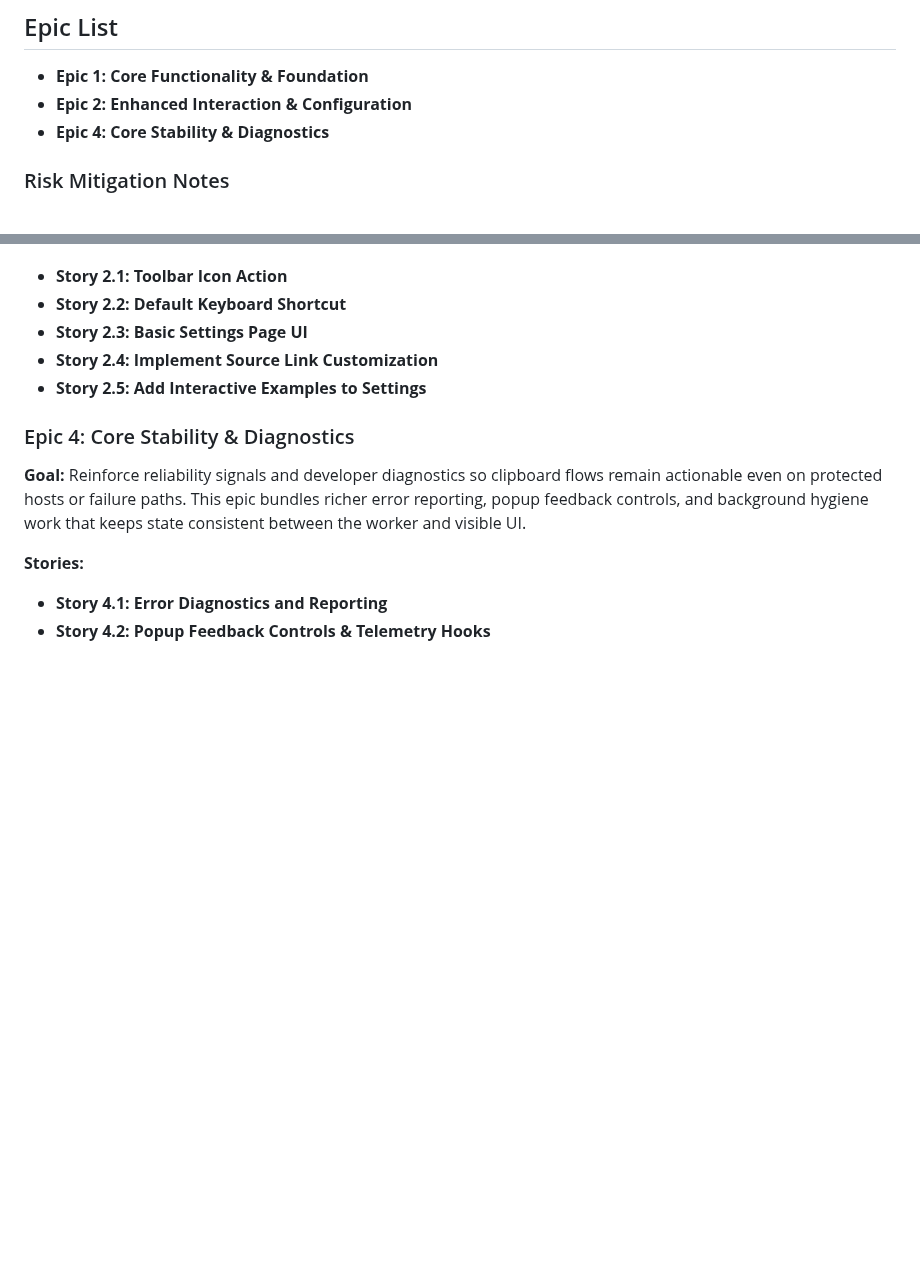
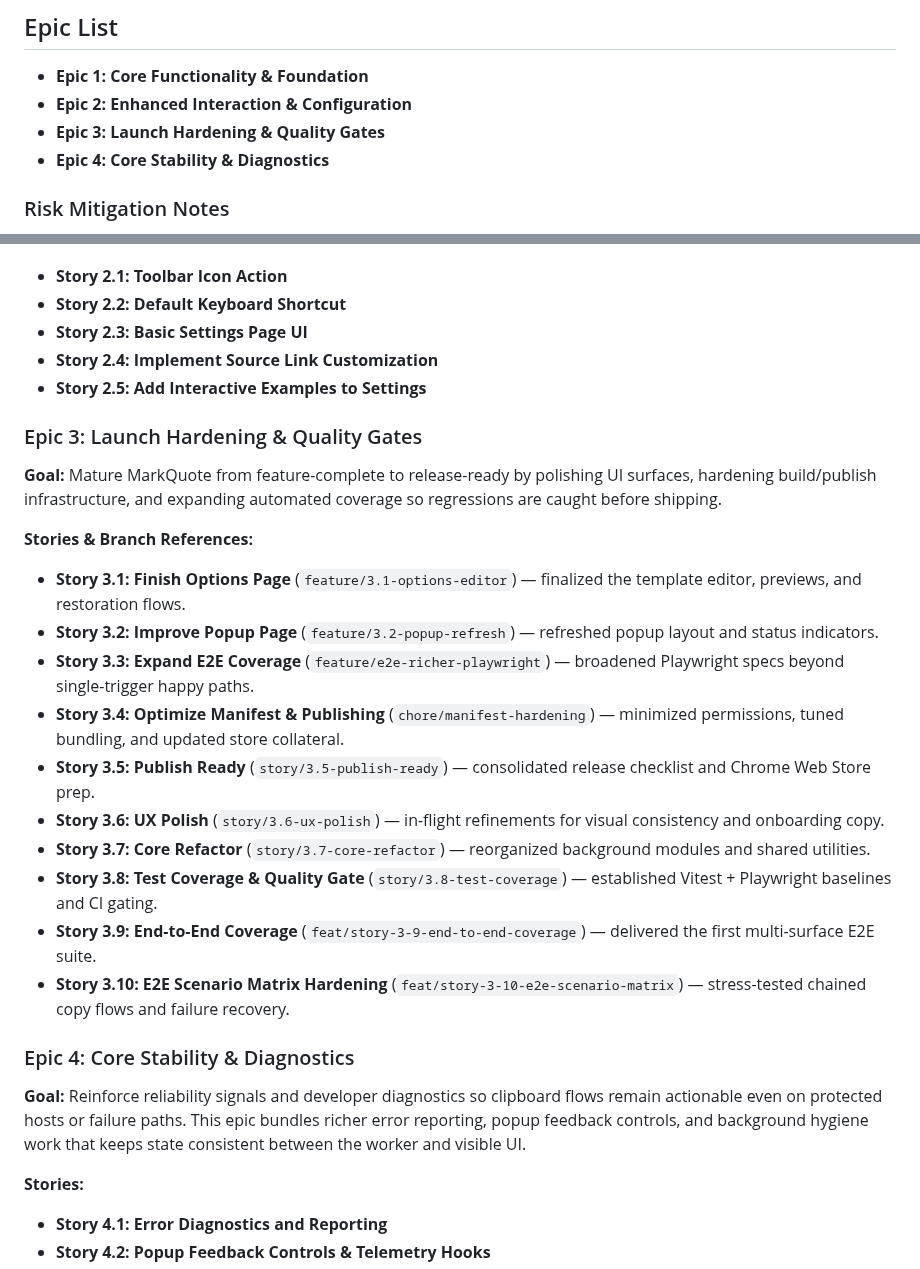
Before and after one commit to PabloLION/MarkQuote, a Markdown page: docs/prd.md, 2 parts joined by grey strips. GitHub-like rendering; blank space fills up the shorter version.

Commit message:
docs: catalog epic3 launch hardening

```diff
--- a/docs/prd.md
+++ b/docs/prd.md
@@ -96,6 +96,7 @@ The project should include a testing suite. Unit tests should cover individual J
 
 - **Epic 1: Core Functionality & Foundation**
 - **Epic 2: Enhanced Interaction & Configuration**
+- **Epic 3: Launch Hardening & Quality Gates**
 - **Epic 4: Core Stability & Diagnostics**
 
 ### Risk Mitigation Notes
@@ -128,6 +129,23 @@ The project should include a testing suite. Unit tests should cover individual J
 - **Story 2.3: Basic Settings Page UI**
 - **Story 2.4: Implement Source Link Customization**
 - **Story 2.5: Add Interactive Examples to Settings**
+
+### Epic 3: Launch Hardening & Quality Gates
+
+**Goal:** Mature MarkQuote from feature-complete to release-ready by polishing UI surfaces, hardening build/publish infrastructure, and expanding automated coverage so regressions are caught before shipping.
+
+**Stories & Branch References:**
+
+- **Story 3.1: Finish Options Page** (`feature/3.1-options-editor`) — finalized the template editor, previews, and restoration flows.
+- **Story 3.2: Improve Popup Page** (`feature/3.2-popup-refresh`) — refreshed popup layout and status indicators.
+- **Story 3.3: Expand E2E Coverage** (`feature/e2e-richer-playwright`) — broadened Playwright specs beyond single-trigger happy paths.
+- **Story 3.4: Optimize Manifest & Publishing** (`chore/manifest-hardening`) — minimized permissions, tuned bundling, and updated store collateral.
+- **Story 3.5: Publish Ready** (`story/3.5-publish-ready`) — consolidated release checklist and Chrome Web Store prep.
+- **Story 3.6: UX Polish** (`story/3.6-ux-polish`) — in-flight refinements for visual consistency and onboarding copy.
+- **Story 3.7: Core Refactor** (`story/3.7-core-refactor`) — reorganized background modules and shared utilities.
+- **Story 3.8: Test Coverage & Quality Gate** (`story/3.8-test-coverage`) — established Vitest + Playwright baselines and CI gating.
+- **Story 3.9: End-to-End Coverage** (`feat/story-3-9-end-to-end-coverage`) — delivered the first multi-surface E2E suite.
+- **Story 3.10: E2E Scenario Matrix Hardening** (`feat/story-3-10-e2e-scenario-matrix`) — stress-tested chained copy flows and failure recovery.
 
 ### Epic 4: Core Stability & Diagnostics
 
```
